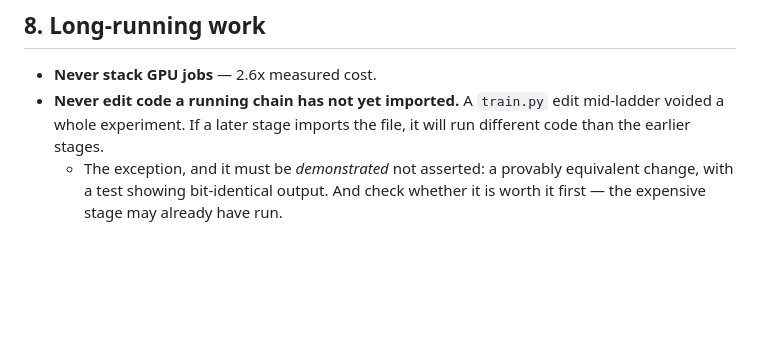
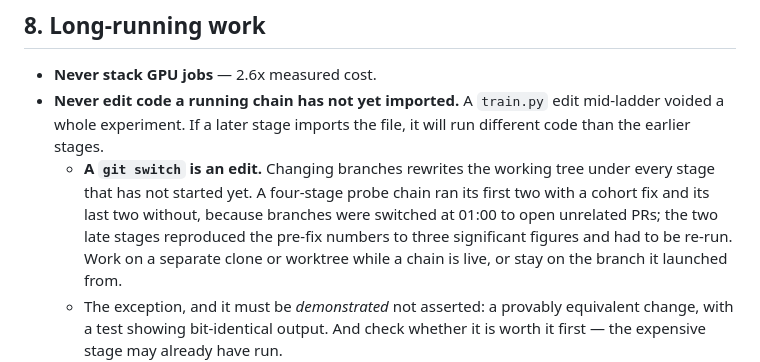
Before and after one commit to hiheyok/geolocation_model, a Markdown page: AGENTS.md, the part around the change. Rendered like a GitHub page; blank space fills up the shorter version.

Commit message:
AGENTS.md: a git switch is an edit
The rule said "never edit code a running chain has not yet imported" and I
broke it the same night by switching branches to open unrelated PRs. Changing
branches rewrites the working tree under every stage that has not started.

A four-stage probe chain ran its first two stages with a cohort fix and its
last two without: the late stages imported their code after the switch and
reproduced the pre-fix numbers to three significant figures. Caught because
those numbers were identical to the ones being replaced, which is the only
reason it was visible at all.

Co-Authored-By: Claude Opus 5 <noreply@anthropic.com>
Claude-Session: https://claude.ai/code/session_019jii4YpxADLzQy1sdHsHih

```diff
--- a/AGENTS.md
+++ b/AGENTS.md
@@ -162,6 +162,13 @@ a substring, a size that gets sliced off.
 * **Never edit code a running chain has not yet imported.** A `train.py` edit
   mid-ladder voided a whole experiment. If a later stage imports the file, it
   will run different code than the earlier stages.
+  * **A `git switch` is an edit.** Changing branches rewrites the working tree
+    under every stage that has not started yet. A four-stage probe chain ran
+    its first two with a cohort fix and its last two without, because branches
+    were switched at 01:00 to open unrelated PRs; the two late stages
+    reproduced the pre-fix numbers to three significant figures and had to be
+    re-run. Work on a separate clone or worktree while a chain is live, or
+    stay on the branch it launched from.
   * The exception, and it must be *demonstrated* not asserted: a provably
     equivalent change, with a test showing bit-identical output. And check
     whether it is worth it first — the expensive stage may already have run.
```
